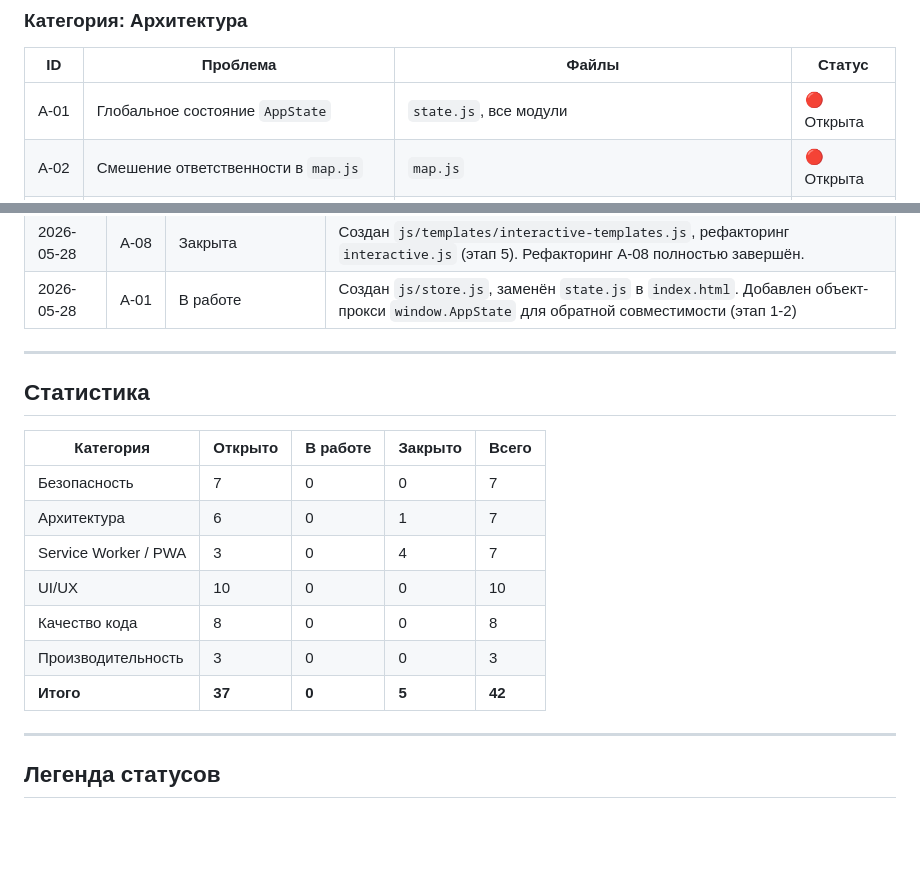
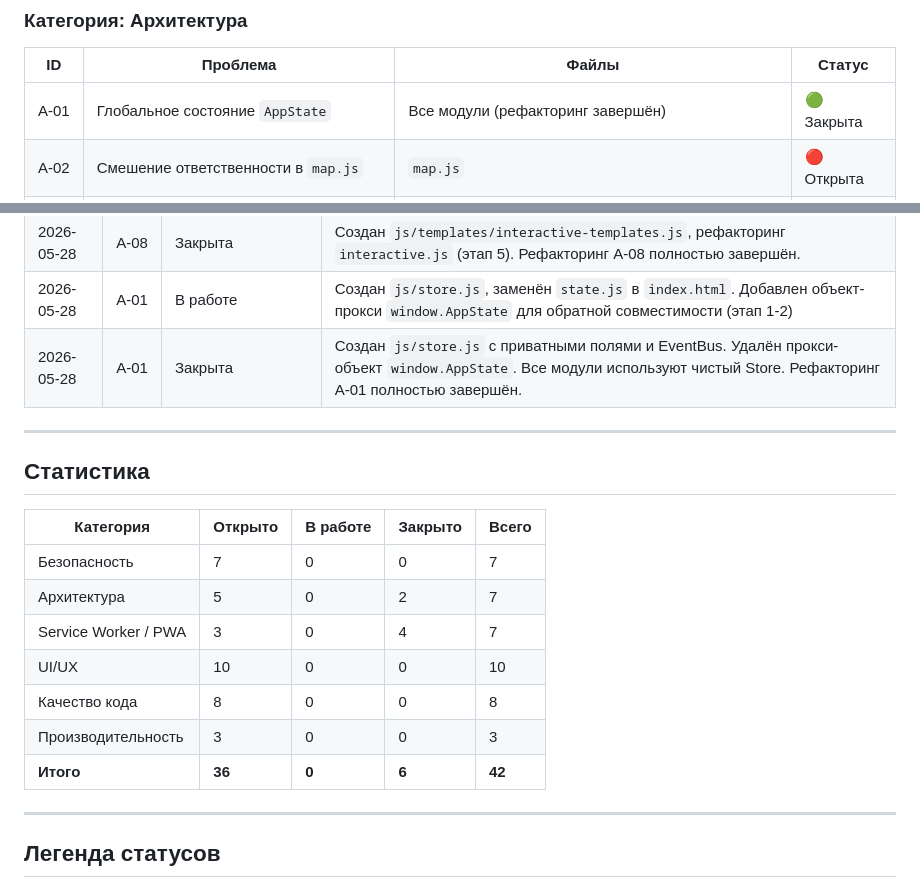
Before and after one commit to Allikk38/interactiv, a Markdown page: project-fix-log.md, 2 parts joined by grey strips. GitHub-like rendering; blank space fills up the shorter version.

```diff
--- a/project-fix-log.md
+++ b/project-fix-log.md
@@ -29,7 +29,7 @@
 
 | ID | Проблема | Файлы | Статус |
 |----|----------|-------|--------|
-| A‑01 | Глобальное состояние `AppState` | `state.js`, все модули | 🔴 Открыта |
+| A‑01 | Глобальное состояние `AppState` | Все модули (рефакторинг завершён) | 🟢 Закрыта |
 | A‑02 | Смешение ответственности в `map.js` | `map.js` | 🔴 Открыта |
 | A‑03 | Жёсткая связанность в `runStep()` | `app.js` | 🔴 Открыта |
 | A‑04 | Дублирование функции `escapeHtml` | `map.js`, `client-journey.js`, `ui-templates.js`, `quiz-templates.js` | 🟡 В работе |
@@ -107,6 +107,7 @@
 | 2026-05-28 | A‑08 | В работе | Создан `js/templates/client-journey-templates.js`, рефакторинг `client-journey.js` (этап 4) |
 | 2026-05-28 | A‑08 | Закрыта | Создан `js/templates/interactive-templates.js`, рефакторинг `interactive.js` (этап 5). Рефакторинг A‑08 полностью завершён. |
 | 2026-05-28 | A‑01 | В работе | Создан `js/store.js`, заменён `state.js` в `index.html`. Добавлен объект-прокси `window.AppState` для обратной совместимости (этап 1-2) |
+| 2026-05-28 | A‑01 | Закрыта | Создан `js/store.js` с приватными полями и EventBus. Удалён прокси-объект `window.AppState`. Все модули используют чистый Store. Рефакторинг A‑01 полностью завершён. |
 
 ---
 
@@ -115,12 +116,12 @@
 | Категория | Открыто | В работе | Закрыто | Всего |
 |-----------|---------|----------|---------|-------|
 | Безопасность | 7 | 0 | 0 | 7 |
-| Архитектура | 6 | 0 | 1 | 7 |
+| Архитектура | 5 | 0 | 2 | 7 |
 | Service Worker / PWA | 3 | 0 | 4 | 7 |
 | UI/UX | 10 | 0 | 0 | 10 |
 | Качество кода | 8 | 0 | 0 | 8 |
 | Производительность | 3 | 0 | 0 | 3 |
-| **Итого** | **37** | **0** | **5** | **42** |
+| **Итого** | **36** | **0** | **6** | **42** |
 
 ---
 
```
